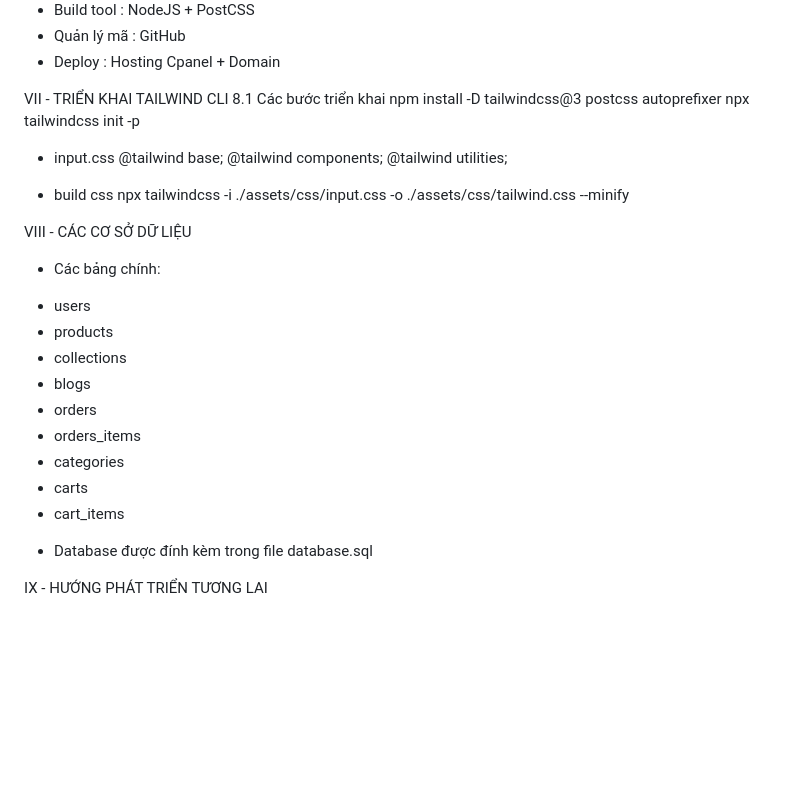
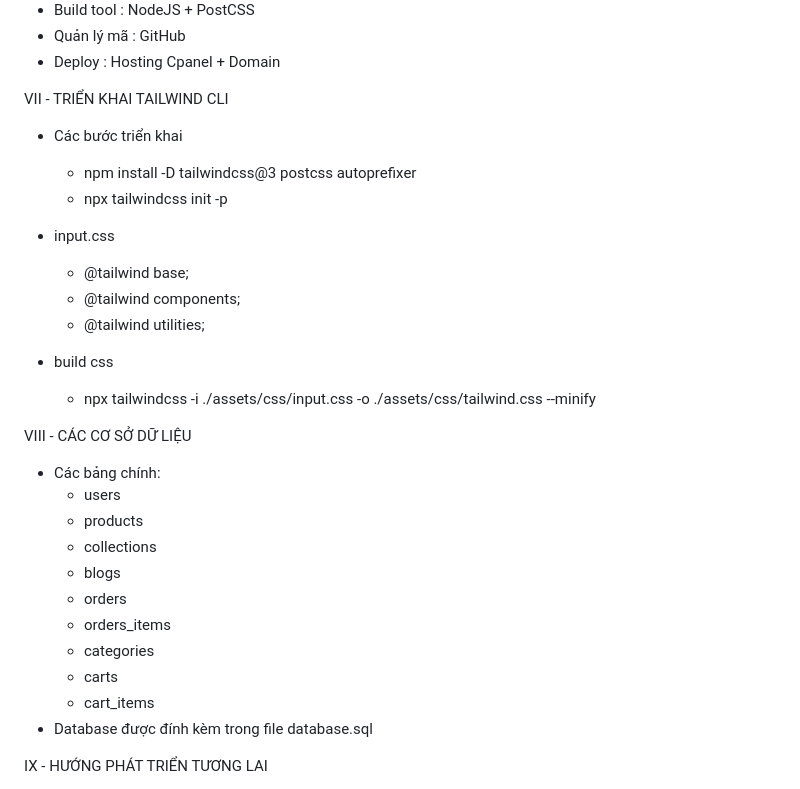
Before and after one commit to nathyu-le/templatehub-team, a Markdown page: README.md, the part around one of its changes. GitHub-like rendering; blank space fills up the shorter version.

Commit message:
Revise README with project and deployment info
Updated project details and deployment instructions in README.

```diff
--- a/README.md
+++ b/README.md
@@ -136,29 +144,29 @@ VI - CÔNG NGHỆ SỬ DỤNG
 - Deploy : Hosting Cpanel + Domain
 
 VII - TRIỂN KHAI TAILWIND CLI
-8.1 Các bước triển khai
-npm install -D tailwindcss@3 postcss autoprefixer
-npx tailwindcss init -p
+- Các bước triển khai
+    + npm install -D tailwindcss@3 postcss autoprefixer
+    + npx tailwindcss init -p
 
 - input.css
-@tailwind base;
-@tailwind components;
-@tailwind utilities;
+    + @tailwind base;
+    + @tailwind components;
+    + @tailwind utilities;
 
 - build css
-npx tailwindcss -i ./assets/css/input.css -o ./assets/css/tailwind.css --minify
+    + npx tailwindcss -i ./assets/css/input.css -o ./assets/css/tailwind.css --minify
 
 VIII - CÁC CƠ SỞ DỮ LIỆU
 - Các bảng chính:
- + users
- + products
- + collections
- + blogs
- + orders
- + orders_items
- + categories
- + carts
- + cart_items
+    + users
+    + products
+    + collections
+    + blogs
+    + orders
+    + orders_items
+    + categories
+    + carts
+    + cart_items
 - Database được đính kèm trong file database.sql
 
 IX - HƯỚNG PHÁT TRIỂN TƯƠNG LAI
```
Also changed, not shown: other parts of README.md (+8 -0 lines).
